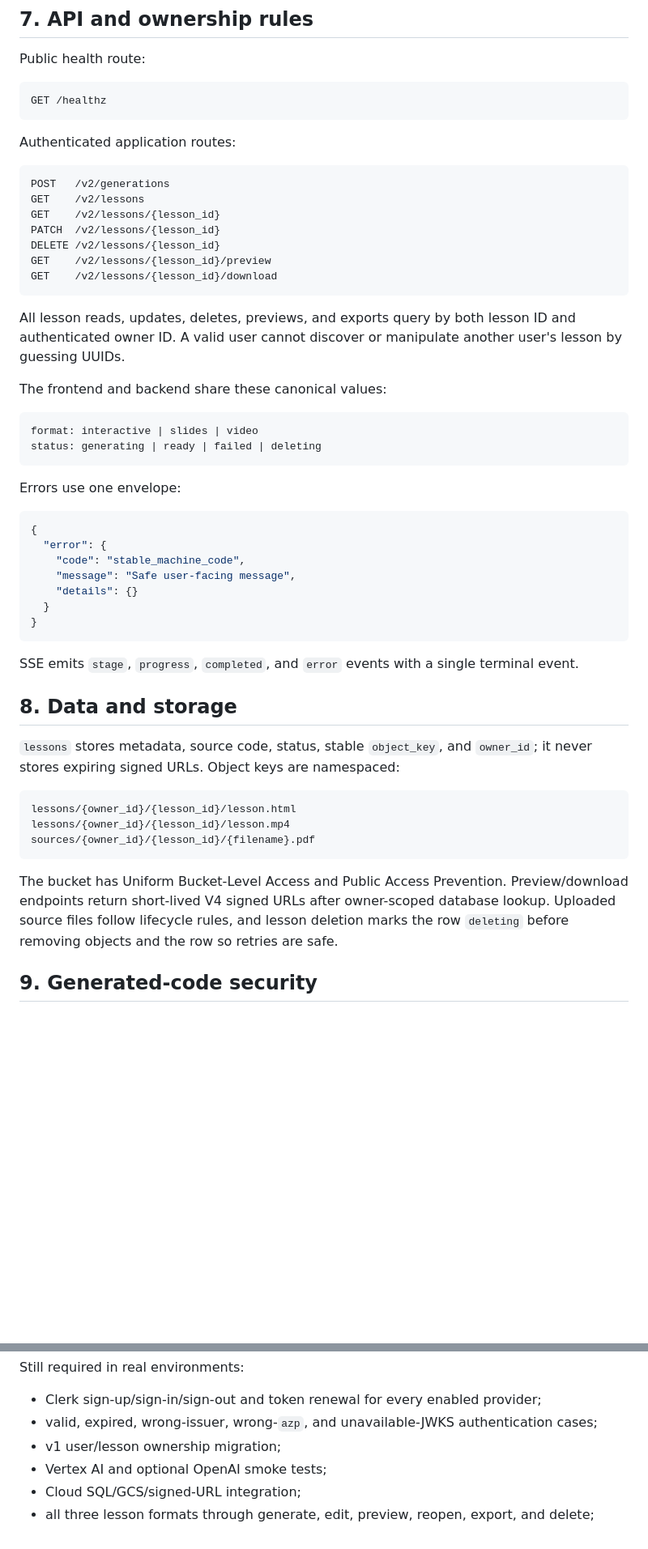
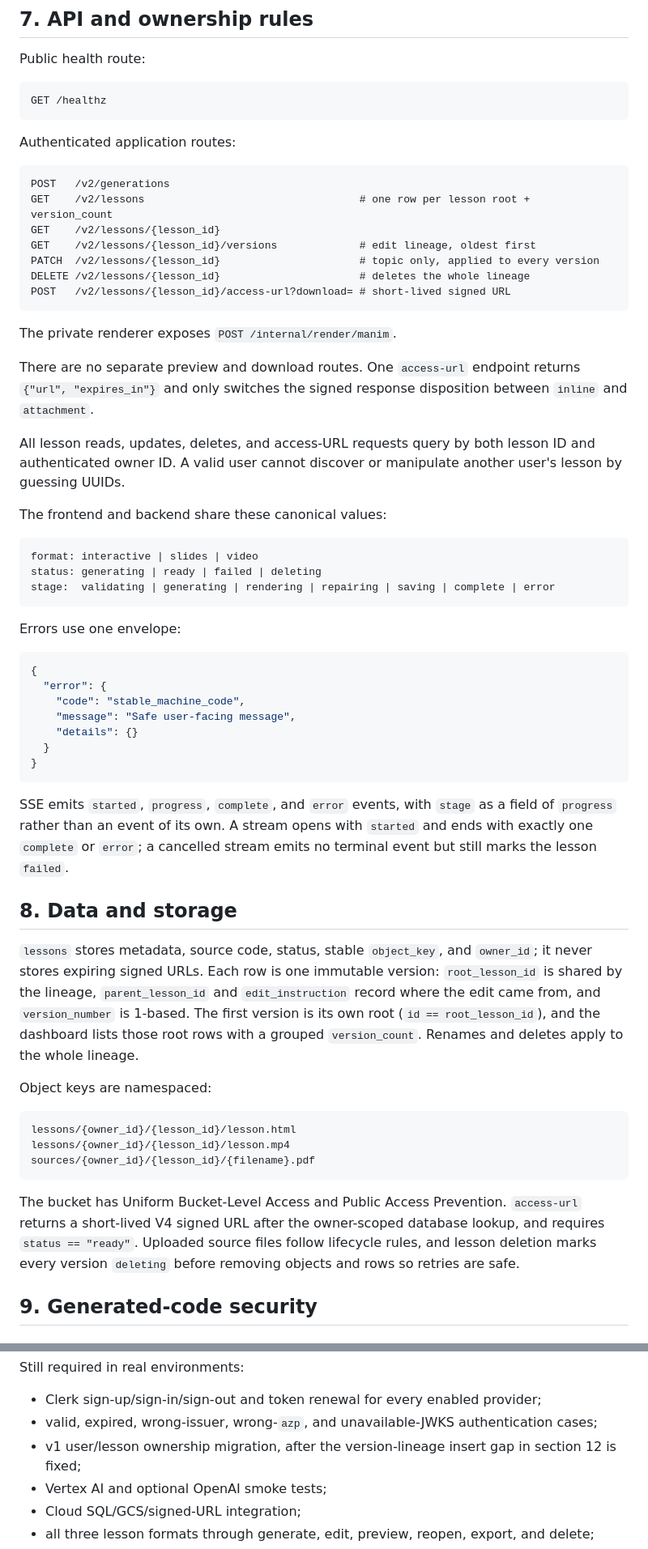
Before and after one commit to avarzhou-ctrl/Chalksmith.ai, a Markdown page: REFACTOR.md, 2 parts joined by grey strips. Shown at 81% size. GitHub-like rendering; blank space fills up the shorter version.

````diff
--- a/REFACTOR.md
+++ b/REFACTOR.md
@@ -199,21 +204,26 @@ Authenticated application routes:
 
 ```text
 POST   /v2/generations
-GET    /v2/lessons
+GET    /v2/lessons                                  # one row per lesson root + version_count
 GET    /v2/lessons/{lesson_id}
-PATCH  /v2/lessons/{lesson_id}
-DELETE /v2/lessons/{lesson_id}
-GET    /v2/lessons/{lesson_id}/preview
-GET    /v2/lessons/{lesson_id}/download
+GET    /v2/lessons/{lesson_id}/versions             # edit lineage, oldest first
+PATCH  /v2/lessons/{lesson_id}                      # topic only, applied to every version
+DELETE /v2/lessons/{lesson_id}                      # deletes the whole lineage
+POST   /v2/lessons/{lesson_id}/access-url?download= # short-lived signed URL
 ```
 
-All lesson reads, updates, deletes, previews, and exports query by both lesson ID and authenticated owner ID. A valid user cannot discover or manipulate another user's lesson by guessing UUIDs.
+The private renderer exposes `POST /internal/render/manim`.
+
+There are no separate preview and download routes. One `access-url` endpoint returns `{"url", "expires_in"}` and only switches the signed response disposition between `inline` and `attachment`.
+
+All lesson reads, updates, deletes, and access-URL requests query by both lesson ID and authenticated owner ID. A valid user cannot discover or manipulate another user's lesson by guessing UUIDs.
 
 The frontend and backend share these canonical values:
 
 ```text
 format: interactive | slides | video
 status: generating | ready | failed | deleting
+stage:  validating | generating | rendering | repairing | saving | complete | error
 ```
 
 Errors use one envelope:
@@ -228,11 +238,13 @@ Errors use one envelope:
 }
 ```
 
-SSE emits `stage`, `progress`, `completed`, and `error` events with a single terminal event.
+SSE emits `started`, `progress`, `complete`, and `error` events, with `stage` as a field of `progress` rather than an event of its own. A stream opens with `started` and ends with exactly one `complete` or `error`; a cancelled stream emits no terminal event but still marks the lesson `failed`.
 
 ## 8. Data and storage
 
-`lessons` stores metadata, source code, status, stable `object_key`, and `owner_id`; it never stores expiring signed URLs. Object keys are namespaced:
+`lessons` stores metadata, source code, status, stable `object_key`, and `owner_id`; it never stores expiring signed URLs. Each row is one immutable version: `root_lesson_id` is shared by the lineage, `parent_lesson_id` and `edit_instruction` record where the edit came from, and `version_number` is 1-based. The first version is its own root (`id == root_lesson_id`), and the dashboard lists those root rows with a grouped `version_count`. Renames and deletes apply to the whole lineage.
+
+Object keys are namespaced:
 
 ```text
 lessons/{owner_id}/{lesson_id}/lesson.html
@@ -240,7 +252,7 @@ lessons/{owner_id}/{lesson_id}/lesson.mp4
 sources/{owner_id}/{lesson_id}/{filename}.pdf
 ```
 
-The bucket has Uniform Bucket-Level Access and Public Access Prevention. Preview/download endpoints return short-lived V4 signed URLs after owner-scoped database lookup. Uploaded source files follow lifecycle rules, and lesson deletion marks the row `deleting` before removing objects and the row so retries are safe.
+The bucket has Uniform Bucket-Level Access and Public Access Prevention. `access-url` returns a short-lived V4 signed URL after the owner-scoped database lookup, and requires `status == "ready"`. Uploaded source files follow lifecycle rules, and lesson deletion marks every version `deleting` before removing objects and rows so retries are safe.
 
 ## 9. Generated-code security
 
@@ -368,7 +382,7 @@ Still required in real environments:
 
 - Clerk sign-up/sign-in/sign-out and token renewal for every enabled provider;
 - valid, expired, wrong-issuer, wrong-`azp`, and unavailable-JWKS authentication cases;
-- v1 user/lesson ownership migration;
+- v1 user/lesson ownership migration, after the version-lineage insert gap in section 12 is fixed;
 - Vertex AI and optional OpenAI smoke tests;
 - Cloud SQL/GCS/signed-URL integration;
 - all three lesson formats through generate, edit, preview, reopen, export, and delete;
````
Also changed, not shown: other parts of REFACTOR.md (+13 -6 lines), AGENTS.md (+1 -0 lines), backend/AGENTS.md (added, +198 -0 lines).
